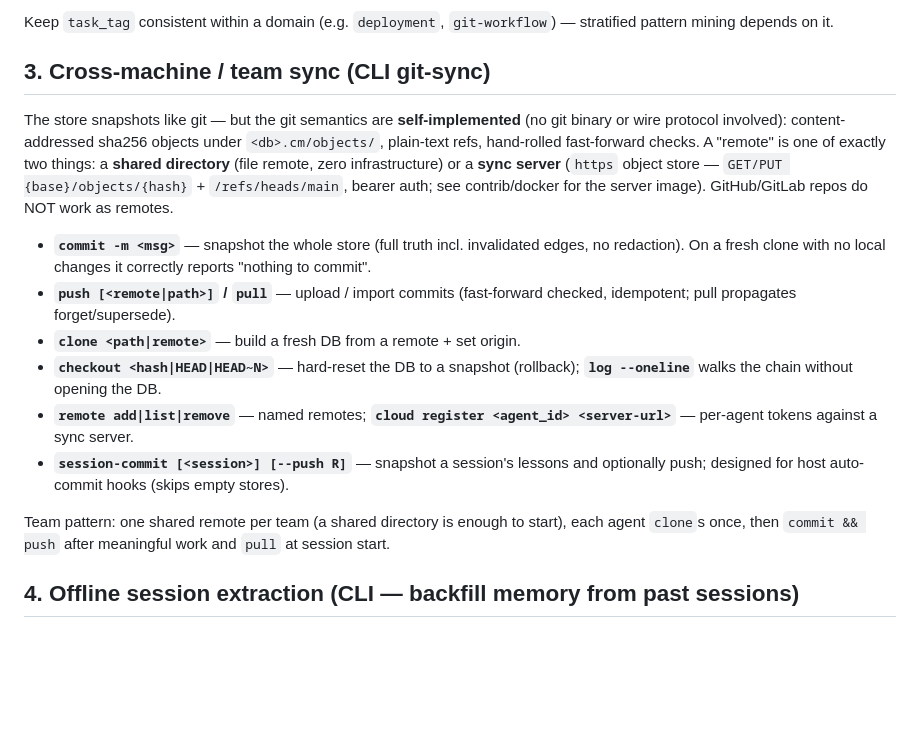
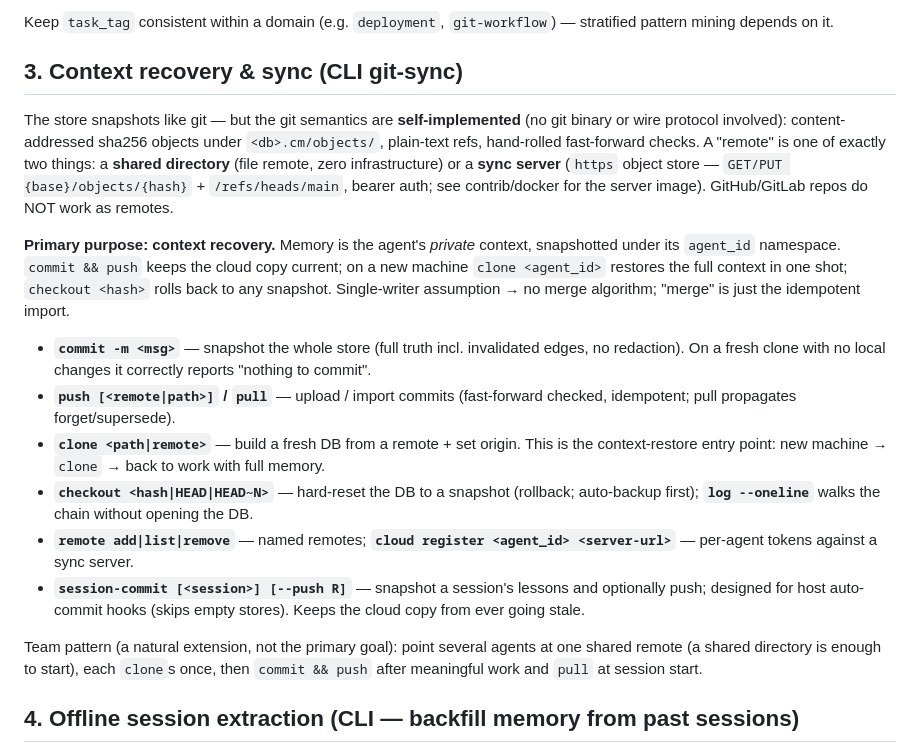
Before and after one commit to JingxuanC/causal-memory, a Markdown page: skills/causal-memory/SKILL.md, the part around the change. Drawn GitHub-style; blank space fills up the shorter version.

Commit message:
docs(skill): git-sync framed as context recovery first — agent-private snapshots, clone=restore entry, team sharing as extension

```diff
--- a/skills/causal-memory/SKILL.md
+++ b/skills/causal-memory/SKILL.md
@@ -99,7 +99,7 @@ The core loop (five tools cover 90% of usage):
 Keep `task_tag` consistent within a domain (e.g. `deployment`,
 `git-workflow`) — stratified pattern mining depends on it.
 
-## 3. Cross-machine / team sync (CLI git-sync)
+## 3. Context recovery & sync (CLI git-sync)
 
 The store snapshots like git — but the git semantics are **self-implemented**
 (no git binary or wire protocol involved): content-addressed sha256 objects
@@ -110,23 +110,34 @@ remote, zero infrastructure) or a **sync server** (`https` object store —
 contrib/docker for the server image). GitHub/GitLab repos do NOT work as
 remotes.
 
+**Primary purpose: context recovery.** Memory is the agent's *private*
+context, snapshotted under its `agent_id` namespace. `commit && push` keeps
+the cloud copy current; on a new machine `clone <agent_id>` restores the
+full context in one shot; `checkout <hash>` rolls back to any snapshot.
+Single-writer assumption → no merge algorithm; "merge" is just the
+idempotent import.
+
 - **`commit -m <msg>`** — snapshot the whole store (full truth incl.
   invalidated edges, no redaction). On a fresh clone with no local changes
   it correctly reports "nothing to commit".
 - **`push [<remote|path>]` / `pull`** — upload / import commits
   (fast-forward checked, idempotent; pull propagates forget/supersede).
 - **`clone <path|remote>`** — build a fresh DB from a remote + set origin.
+  This is the context-restore entry point: new machine → `clone` → back to
+  work with full memory.
 - **`checkout <hash|HEAD|HEAD~N>`** — hard-reset the DB to a snapshot
-  (rollback); **`log --oneline`** walks the chain without opening the DB.
+  (rollback; auto-backup first); **`log --oneline`** walks the chain
+  without opening the DB.
 - **`remote add|list|remove`** — named remotes; **`cloud register
   <agent_id> <server-url>`** — per-agent tokens against a sync server.
 - **`session-commit [<session>] [--push R]`** — snapshot a session's
   lessons and optionally push; designed for host auto-commit hooks
-  (skips empty stores).
+  (skips empty stores). Keeps the cloud copy from ever going stale.
 
-Team pattern: one shared remote per team (a shared directory is enough to
-start), each agent `clone`s once, then `commit && push` after meaningful
-work and `pull` at session start.
+Team pattern (a natural extension, not the primary goal): point several
+agents at one shared remote (a shared directory is enough to start), each
+`clone`s once, then `commit && push` after meaningful work and `pull` at
+session start.
 
 ## 4. Offline session extraction (CLI — backfill memory from past sessions)
 
```
